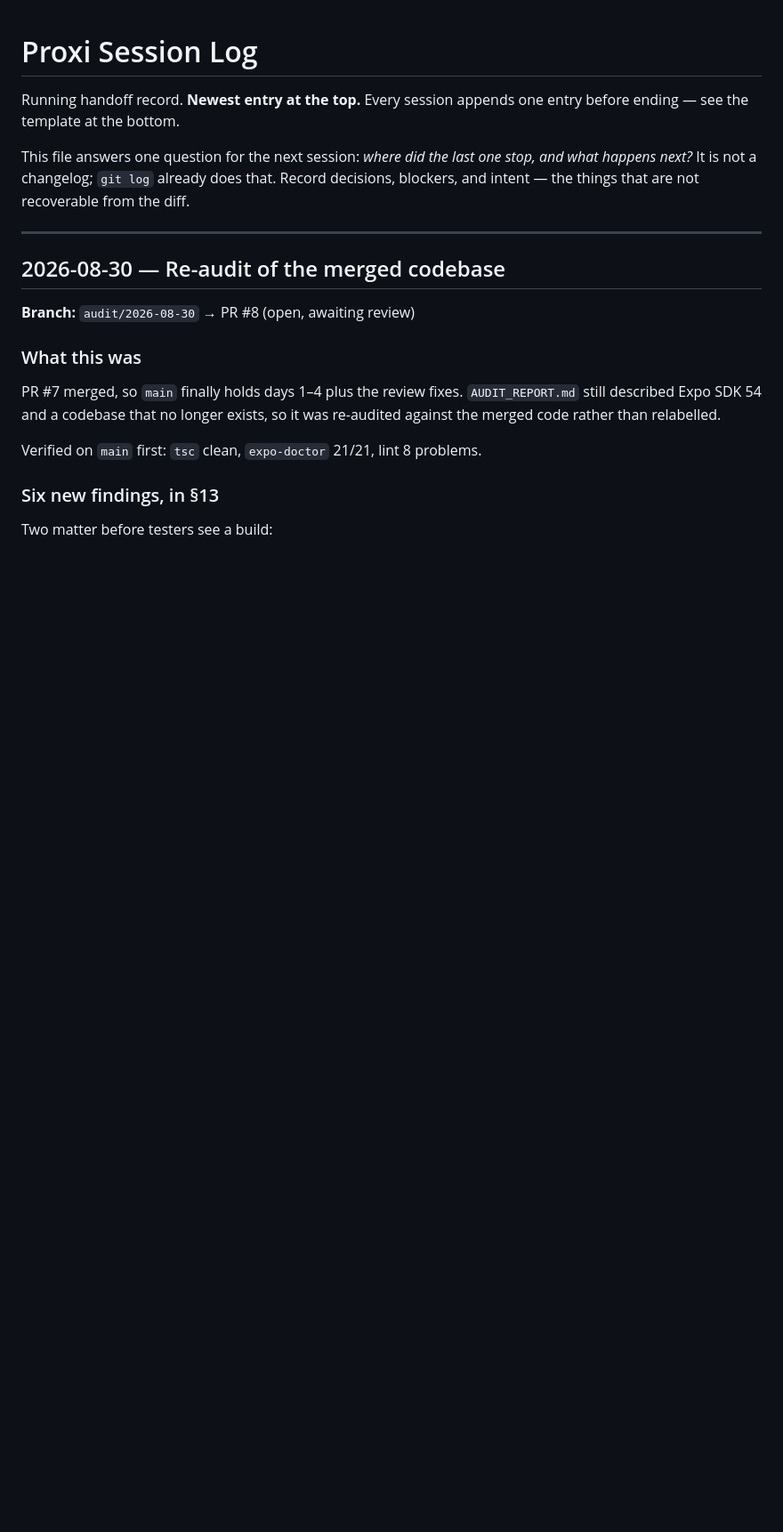
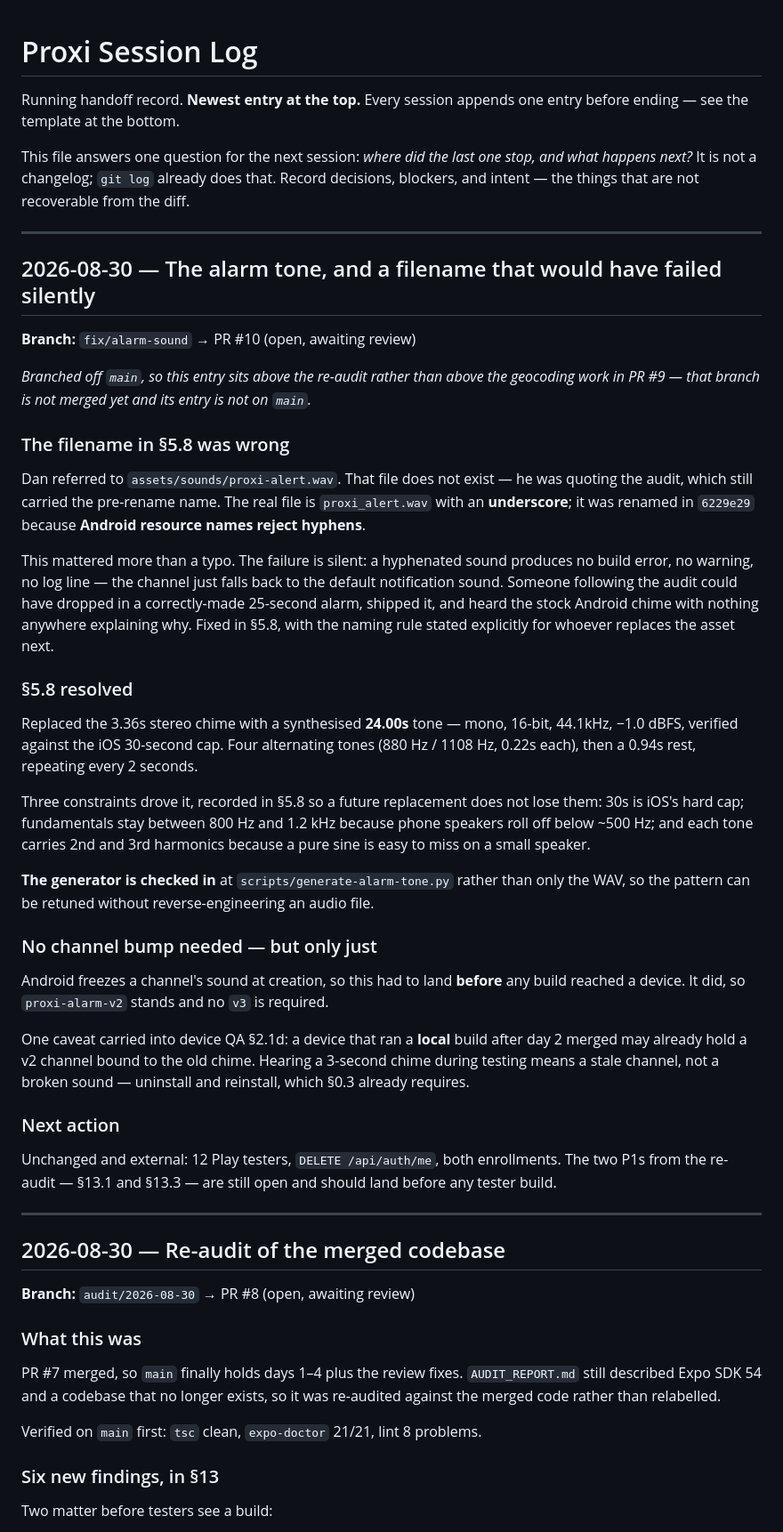
Before and after one commit to Justdan111/proxi-app, a Markdown page: SESSION_LOG.md, the part around the change. Shown at 89% size. Drawn GitHub-style; blank space fills up the shorter version.

Commit message:
docs: record the alarm tone session
The entry sits above the re-audit rather than above the geocoding work, because
this branch is off main and PR #9's entry has not merged yet.

```diff
--- a/SESSION_LOG.md
+++ b/SESSION_LOG.md
@@ -6,6 +6,54 @@ before ending — see the template at the bottom.
 This file answers one question for the next session: *where did the last one stop, and
 what happens next?* It is not a changelog; `git log` already does that. Record decisions,
 blockers, and intent — the things that are not recoverable from the diff.
+
+---
+
+## 2026-08-30 — The alarm tone, and a filename that would have failed silently
+
+**Branch:** `fix/alarm-sound` → PR #10 (open, awaiting review)
+
+*Branched off `main`, so this entry sits above the re-audit rather than above the geocoding
+work in PR #9 — that branch is not merged yet and its entry is not on `main`.*
+
+### The filename in §5.8 was wrong
+Dan referred to `assets/sounds/proxi-alert.wav`. That file does not exist — he was quoting
+the audit, which still carried the pre-rename name. The real file is `proxi_alert.wav` with
+an **underscore**; it was renamed in `6229e29` because **Android resource names reject
+hyphens**.
+
+This mattered more than a typo. The failure is silent: a hyphenated sound produces no build
+error, no warning, no log line — the channel just falls back to the default notification
+sound. Someone following the audit could have dropped in a correctly-made 25-second alarm,
+shipped it, and heard the stock Android chime with nothing anywhere explaining why. Fixed
+in §5.8, with the naming rule stated explicitly for whoever replaces the asset next.
+
+### §5.8 resolved
+Replaced the 3.36s stereo chime with a synthesised **24.00s** tone — mono, 16-bit, 44.1kHz,
+−1.0 dBFS, verified against the iOS 30-second cap. Four alternating tones (880 Hz / 1108 Hz,
+0.22s each), then a 0.94s rest, repeating every 2 seconds.
+
+Three constraints drove it, recorded in §5.8 so a future replacement does not lose them:
+30s is iOS's hard cap; fundamentals stay between 800 Hz and 1.2 kHz because phone speakers
+roll off below ~500 Hz; and each tone carries 2nd and 3rd harmonics because a pure sine is
+easy to miss on a small speaker.
+
+**The generator is checked in** at `scripts/generate-alarm-tone.py` rather than only the
+WAV, so the pattern can be retuned without reverse-engineering an audio file.
+
+### No channel bump needed — but only just
+Android freezes a channel's sound at creation, so this had to land **before** any build
+reached a device. It did, so `proxi-alarm-v2` stands and no `v3` is required.
+
+One caveat carried into device QA §2.1d: a device that ran a **local** build after day 2
+merged may already hold a v2 channel bound to the old chime. Hearing a 3-second chime during
+testing means a stale channel, not a broken sound — uninstall and reinstall, which §0.3
+already requires.
+
+### Next action
+Unchanged and external: 12 Play testers, `DELETE /api/auth/me`, both enrollments. The two
+P1s from the re-audit — §13.1 and §13.3 — are still open and should land before any tester
+build.
 
 ---
 
```
